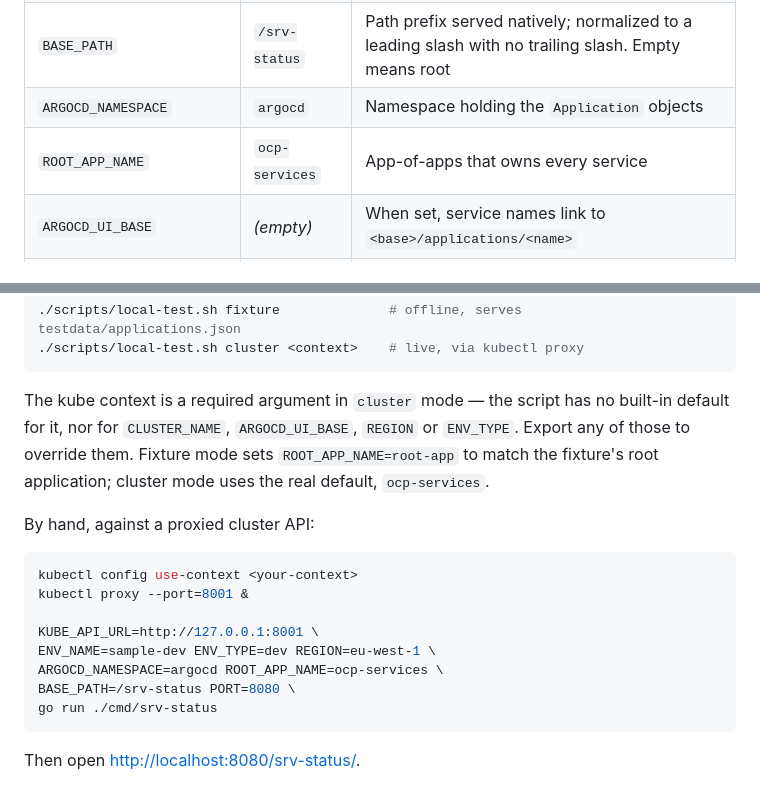
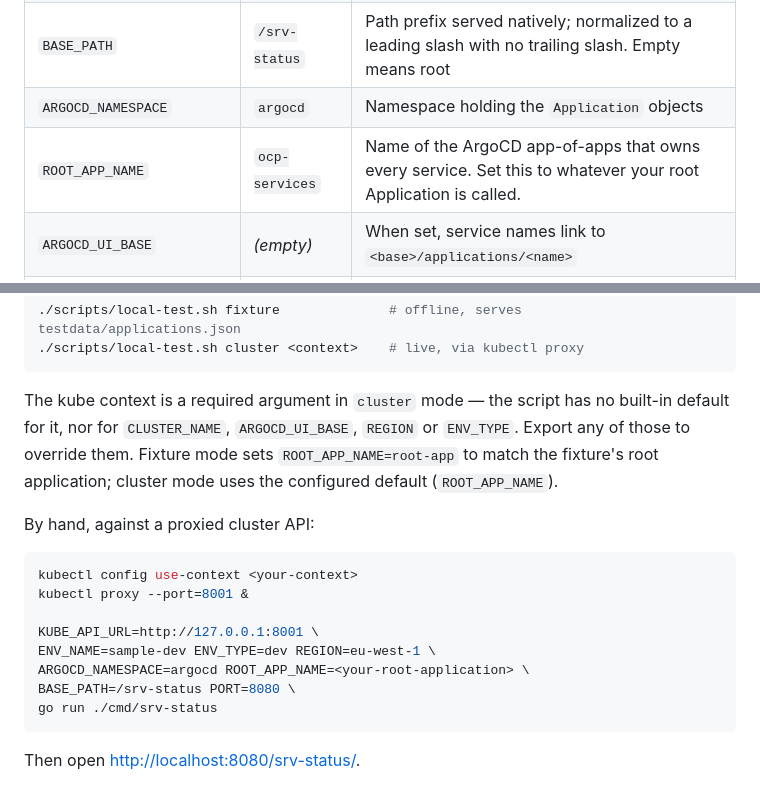
Before and after one commit to ntmggr/k8s-status, a Markdown page: README.md, 2 parts joined by grey strips. Drawn GitHub-style.

````diff
--- a/README.md
+++ b/README.md
@@ -92,7 +104,7 @@ Everything is read from the environment at startup. Every variable has a default
 | `REGION` | *(empty)* | e.g. `eu-west-1` |
 | `BASE_PATH` | `/srv-status` | Path prefix served natively; normalized to a leading slash with no trailing slash. Empty means root |
 | `ARGOCD_NAMESPACE` | `argocd` | Namespace holding the `Application` objects |
-| `ROOT_APP_NAME` | `ocp-services` | App-of-apps that owns every service |
+| `ROOT_APP_NAME` | `ocp-services` | Name of the ArgoCD app-of-apps that owns every service. Set this to whatever your root Application is called. |
 | `ARGOCD_UI_BASE` | *(empty)* | When set, service names link to `<base>/applications/<name>` |
 | `IGNORE_GLOBS` | *(empty)* | Comma-separated `path.Match` globs; matches are hidden from the table and all counts, and reported as `hidden` |
 | `NODE_STATS` | `false` | Render the cluster capacity section. Needs a ClusterRole for `nodes` — see [Cluster capacity](#cluster-capacity) |
@@ -298,7 +310,7 @@ report a `null` sync revision; that decodes to an empty string and is rendered a
 The kube context is a required argument in `cluster` mode — the script has no built-in default for
 it, nor for `CLUSTER_NAME`, `ARGOCD_UI_BASE`, `REGION` or `ENV_TYPE`. Export any of those to
 override them. Fixture mode sets `ROOT_APP_NAME=root-app` to match the fixture's root application;
-cluster mode uses the real default, `ocp-services`.
+cluster mode uses the configured default (`ROOT_APP_NAME`).
 
 By hand, against a proxied cluster API:
 
@@ -308,7 +320,7 @@ kubectl proxy --port=8001 &
 
 KUBE_API_URL=http://127.0.0.1:8001 \
 ENV_NAME=sample-dev ENV_TYPE=dev REGION=eu-west-1 \
-ARGOCD_NAMESPACE=argocd ROOT_APP_NAME=ocp-services \
+ARGOCD_NAMESPACE=argocd ROOT_APP_NAME=<your-root-application> \
 BASE_PATH=/srv-status PORT=8080 \
 go run ./cmd/srv-status
 ```
````
Also changed, not shown: other parts of README.md (+34 -18 lines), docs/screenshot-dark.png (added), docs/screenshot.png (added), 4 other files.
